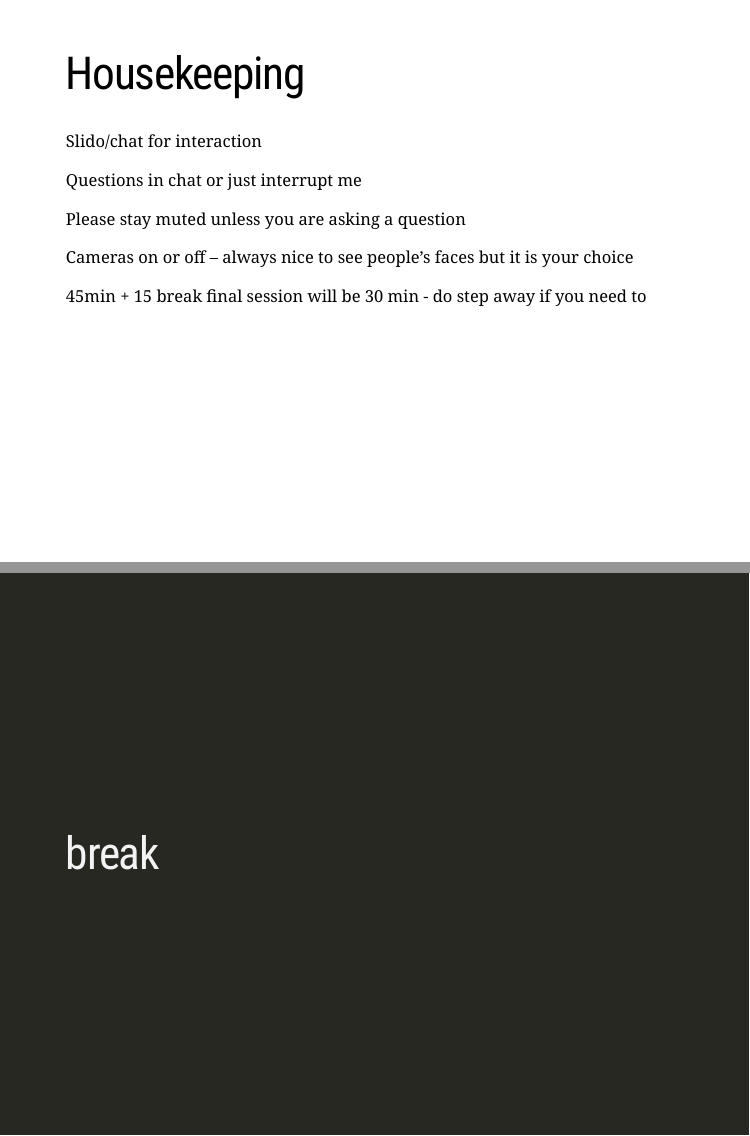
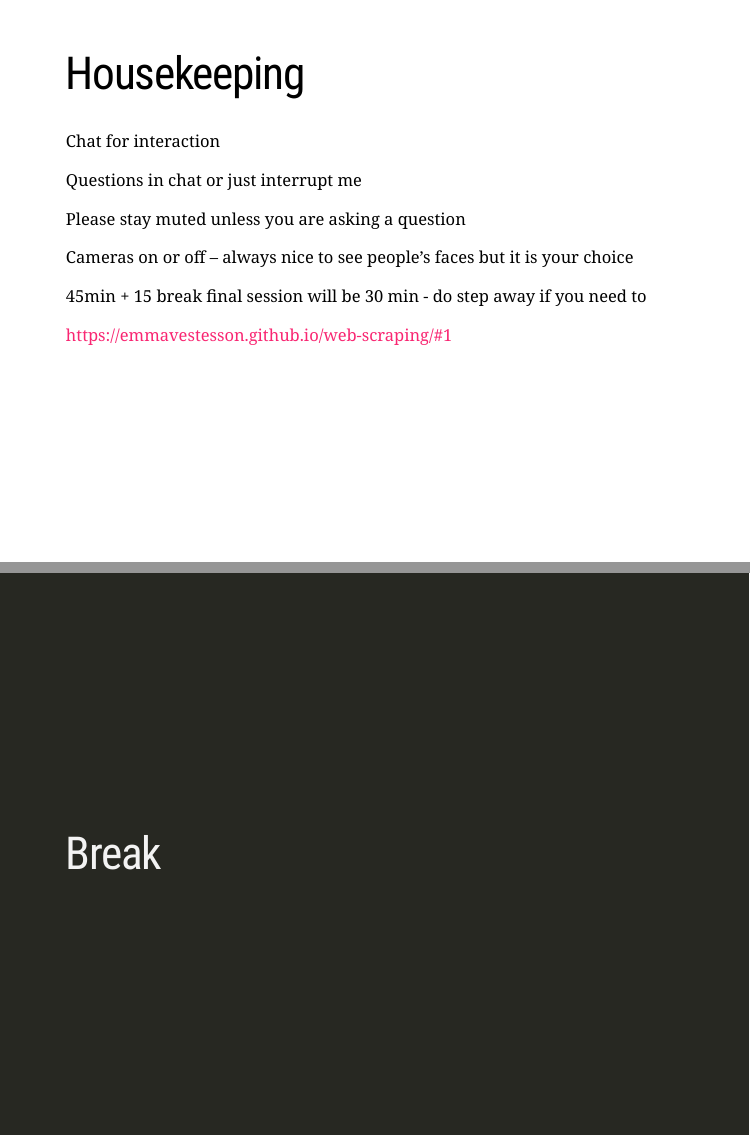
Before and after one commit to emmavestesson/web-scraping, an R Markdown document (index.Rmd): pages 3 and 22 of 29 before the commit and pages 3 and 23 of 30 after it, joined at a grey line. Rendered offline with R 4.5, knitr and Pandoc, with nearby package versions; the slides are laid out offline by our stand-in for remark.js, each with all of its steps uncovered, in fonts that may differ from those the slides ask for, and without slide numbers, shadows or browser add-ons; some code elsewhere in the file could not run offline; a font, style sheet, LaTeX package, included part or bibliography that could not be used is replaced or left out.

Commit message:
renamed file

```diff
--- a/Web_slides.Rmd
+++ b/index.Rmd
@@ -33,7 +33,7 @@ RStudio certified trainer
 R-Ladies London organiser
 ---
 # Housekeeping
-Slido/chat for interaction
+Chat for interaction
 
 Questions in chat or just interrupt me
 
@@ -43,6 +43,7 @@ Cameras on or off – always nice to see people’s faces but it is your choice
 
 45min + 15 break final session will be 30 min  - do step away if you need to
 
+https://emmavestesson.github.io/web-scraping/#1
 
 ---
 
@@ -294,7 +298,7 @@ class: middle
 
 ---
 class: inverse, middle, centre
-# break
+# Break
 
 ---
 
```
Also changed, not shown: index.Rmd (5 more changed lines).
